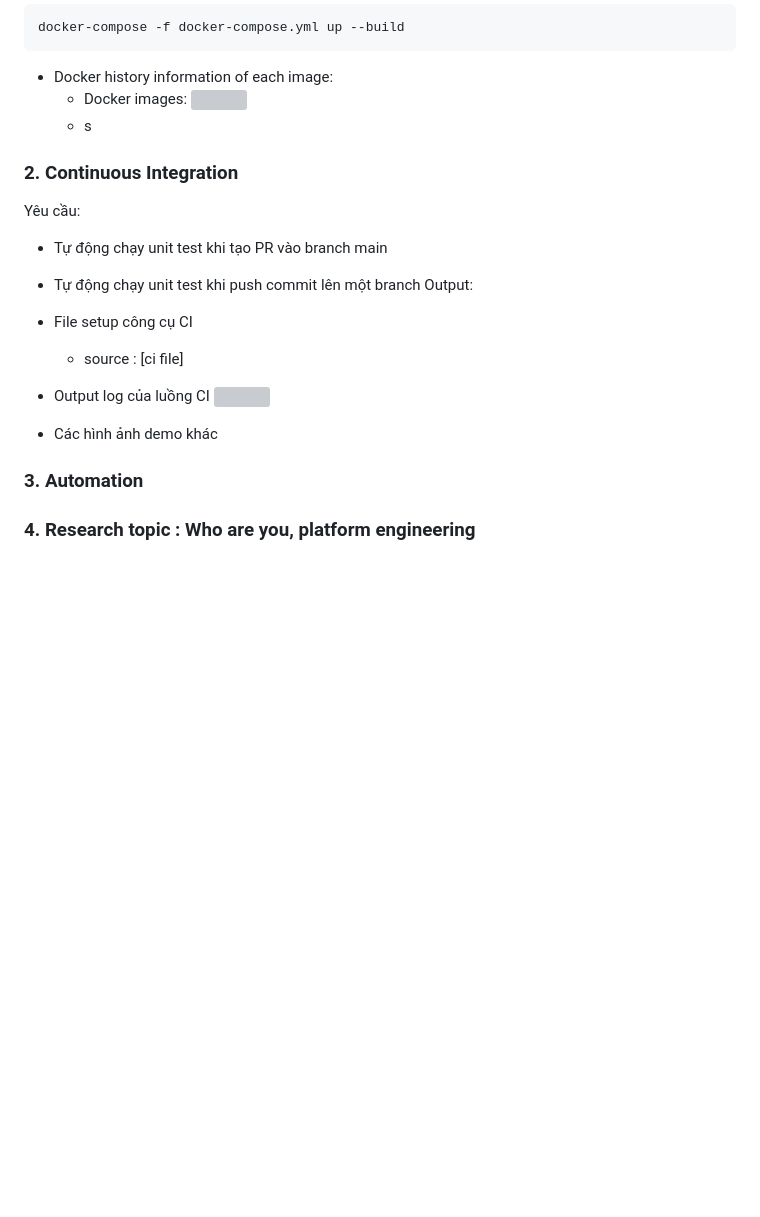
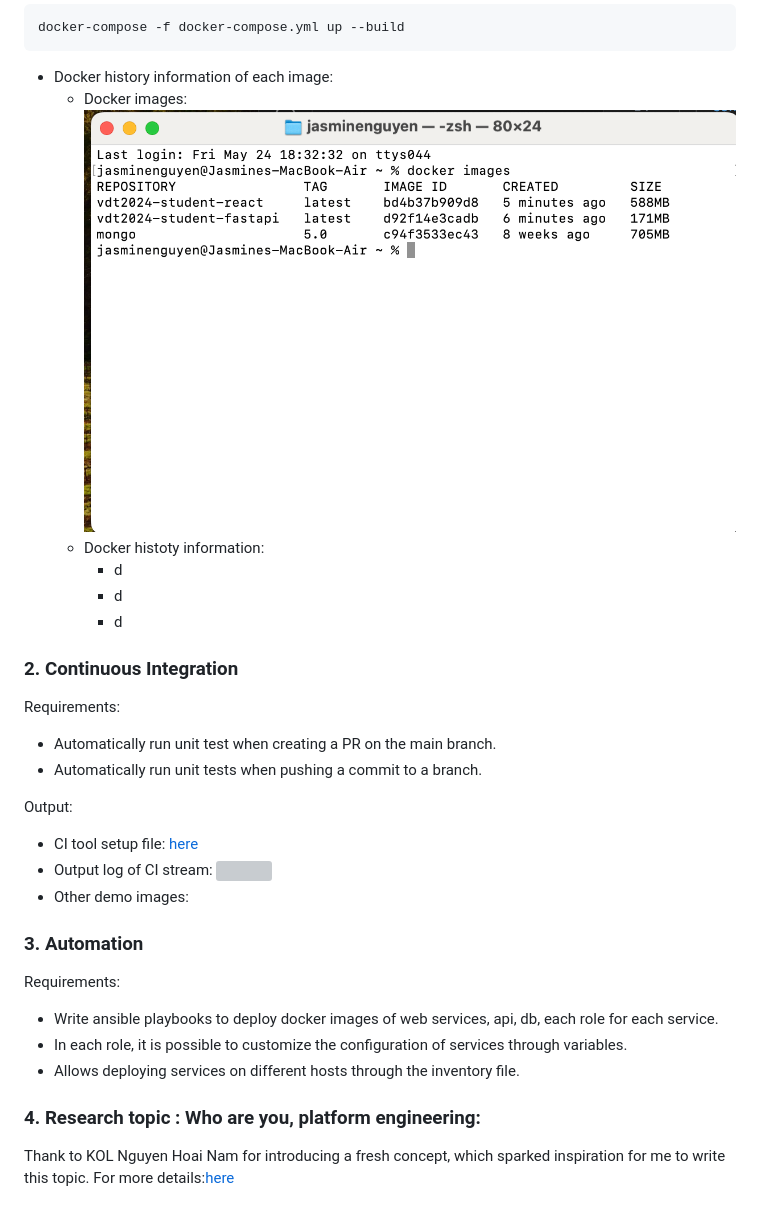
Before and after one commit to jasmine150720/vdt2024, a Markdown page: README.md, the part around the change. GitHub-like rendering; blank space fills up the shorter version; grey boxes are pictures that could not be loaded.

````diff
--- a/README.md
+++ b/README.md
@@ -103,26 +103,31 @@ Output:
   ```
 -   Docker history information of each image:
     - Docker images:
-      <img src= images/dokcer-images.png>
-    - s
+      <img src= images/docker-images.png>
+    - Docker histoty information:
+      - d
+      - d
+      - d
 
 ### 2. Continuous Integration
 
-Yêu cầu:
+Requirements:
 
--   Tự động chạy unit test khi tạo PR vào branch main
--   Tự động chạy unit test khi push commit lên một branch
-    Output:
--   File setup công cụ CI
-    -   source : [ci file]
--   Output log của luồng CI
+-   Automatically run unit test when creating a PR on the main branch.
+-   Automatically run unit tests when pushing a commit to a branch.
+
+Output:
+-   CI tool setup file: [here](https://github.com/jasmine150720/vdt2024/blob/main/.github/workflows/ci.yml)
+-   Output log of CI stream:
     <img src= images/actions.png>
-
--   Các hình ảnh demo khác
-
+-   Other demo images:
 
 
 ### 3. Automation
+Requirements:
+- Write ansible playbooks to deploy docker images of web services, api, db, each role for each service.
+- In each role, it is possible to customize the configuration of services through variables.
+- Allows deploying services on different hosts through the inventory file.
 
-
-### 4. Research topic : Who are you, platform engineering
+### 4. Research topic : Who are you, platform engineering:
+Thank to KOL Nguyen Hoai Nam for introducing a fresh concept, which sparked inspiration for me to write this topic. For more details:[here]()
````
